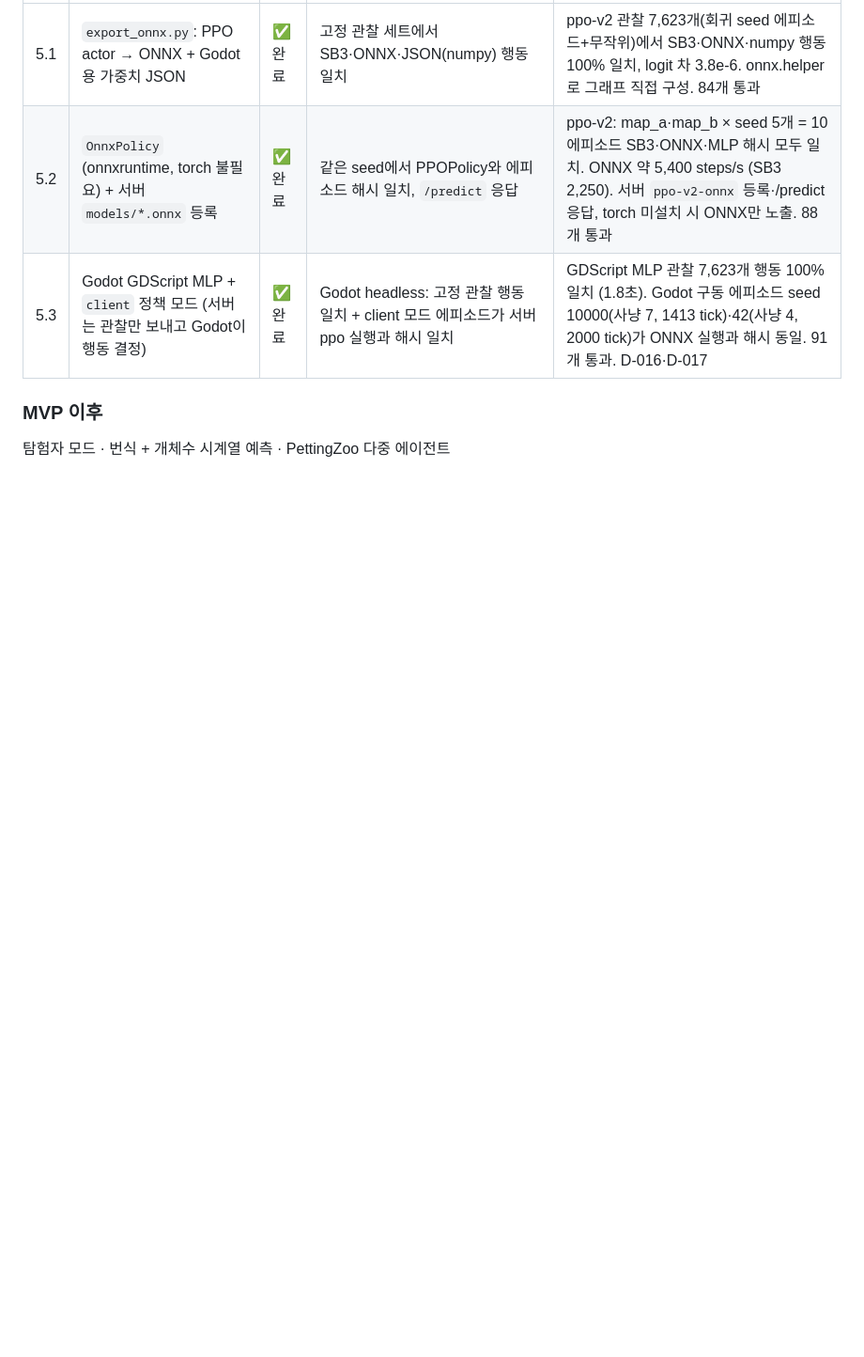
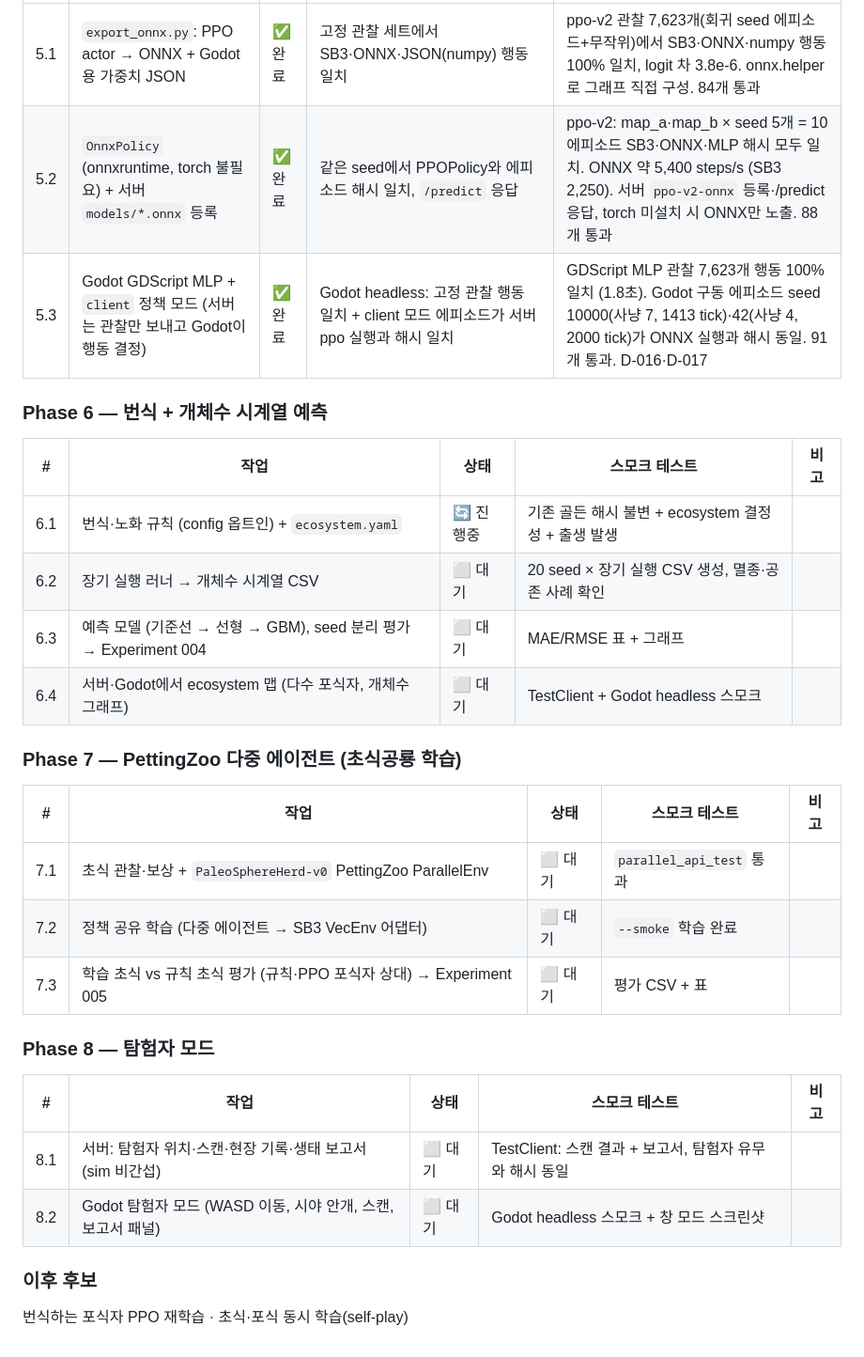
Before and after one commit to jngbnss/paleosphere-ai, a Markdown page: PLAN.md, the part around the change. Shown at 94% size. GitHub-like rendering; blank space fills up the shorter version.

Commit message:
chore: Phase 6-8 계획, 6.1 진행중
Co-Authored-By: Claude Opus 5.5 <noreply@anthropic.com>

```diff
--- a/PLAN.md
+++ b/PLAN.md
@@ -157,5 +157,29 @@ paleosphere-ai/
 | 5.2 | `OnnxPolicy` (onnxruntime, torch 불필요) + 서버 `models/*.onnx` 등록 | ✅ 완료 | 같은 seed에서 PPOPolicy와 에피소드 해시 일치, `/predict` 응답 | ppo-v2: map_a·map_b × seed 5개 = 10 에피소드 SB3·ONNX·MLP 해시 모두 일치. ONNX 약 5,400 steps/s (SB3 2,250). 서버 `ppo-v2-onnx` 등록·/predict 응답, torch 미설치 시 ONNX만 노출. 88개 통과 |
 | 5.3 | Godot GDScript MLP + `client` 정책 모드 (서버는 관찰만 보내고 Godot이 행동 결정) | ✅ 완료 | Godot headless: 고정 관찰 행동 일치 + client 모드 에피소드가 서버 ppo 실행과 해시 일치 | GDScript MLP 관찰 7,623개 행동 100% 일치 (1.8초). Godot 구동 에피소드 seed 10000(사냥 7, 1413 tick)·42(사냥 4, 2000 tick)가 ONNX 실행과 해시 동일. 91개 통과. D-016·D-017 |
 
-### MVP 이후
-탐험자 모드 · 번식 + 개체수 시계열 예측 · PettingZoo 다중 에이전트
+### Phase 6 — 번식 + 개체수 시계열 예측
+
+| # | 작업 | 상태 | 스모크 테스트 | 비고 |
+|---|---|---|---|---|
+| 6.1 | 번식·노화 규칙 (config 옵트인) + `ecosystem.yaml` | 🔄 진행중 | 기존 골든 해시 불변 + ecosystem 결정성 + 출생 발생 | |
+| 6.2 | 장기 실행 러너 → 개체수 시계열 CSV | ⬜ 대기 | 20 seed × 장기 실행 CSV 생성, 멸종·공존 사례 확인 | |
+| 6.3 | 예측 모델 (기준선 → 선형 → GBM), seed 분리 평가 → Experiment 004 | ⬜ 대기 | MAE/RMSE 표 + 그래프 | |
+| 6.4 | 서버·Godot에서 ecosystem 맵 (다수 포식자, 개체수 그래프) | ⬜ 대기 | TestClient + Godot headless 스모크 | |
+
+### Phase 7 — PettingZoo 다중 에이전트 (초식공룡 학습)
+
+| # | 작업 | 상태 | 스모크 테스트 | 비고 |
+|---|---|---|---|---|
+| 7.1 | 초식 관찰·보상 + `PaleoSphereHerd-v0` PettingZoo ParallelEnv | ⬜ 대기 | `parallel_api_test` 통과 | |
+| 7.2 | 정책 공유 학습 (다중 에이전트 → SB3 VecEnv 어댑터) | ⬜ 대기 | `--smoke` 학습 완료 | |
+| 7.3 | 학습 초식 vs 규칙 초식 평가 (규칙·PPO 포식자 상대) → Experiment 005 | ⬜ 대기 | 평가 CSV + 표 | |
+
+### Phase 8 — 탐험자 모드
+
+| # | 작업 | 상태 | 스모크 테스트 | 비고 |
+|---|---|---|---|---|
+| 8.1 | 서버: 탐험자 위치·스캔·현장 기록·생태 보고서 (sim 비간섭) | ⬜ 대기 | TestClient: 스캔 결과 + 보고서, 탐험자 유무와 해시 동일 | |
+| 8.2 | Godot 탐험자 모드 (WASD 이동, 시야 안개, 스캔, 보고서 패널) | ⬜ 대기 | Godot headless 스모크 + 창 모드 스크린샷 | |
+
+### 이후 후보
+번식하는 포식자 PPO 재학습 · 초식·포식 동시 학습(self-play)
```
